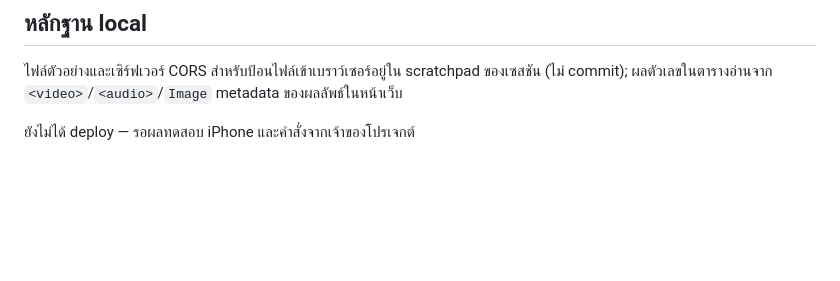
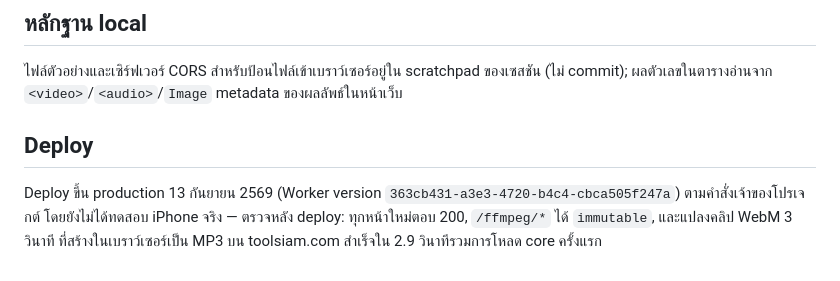
Before and after one commit to gotroger/toolsiam, a Markdown page: docs/video-tools-verification.md, the part around the change. Drawn GitHub-style; blank space fills up the shorter version.

Commit message:
docs(video): บันทึกผล deploy และการตรวจบน production
Co-Authored-By: Claude Fable 5.1 <noreply@anthropic.com>

```diff
--- a/docs/video-tools-verification.md
+++ b/docs/video-tools-verification.md
@@ -63,4 +63,8 @@
 
 ไฟล์ตัวอย่างและเซิร์ฟเวอร์ CORS สำหรับป้อนไฟล์เข้าเบราว์เซอร์อยู่ใน scratchpad ของเซสชัน (ไม่ commit); ผลตัวเลขในตารางอ่านจาก `<video>`/`<audio>`/`Image` metadata ของผลลัพธ์ในหน้าเว็บ
 
-ยังไม่ได้ deploy — รอผลทดสอบ iPhone และคำสั่งจากเจ้าของโปรเจกต์
+## Deploy
+
+Deploy ขึ้น production 13 กันยายน 2569 (Worker version `363cb431-a3e3-4720-b4c4-cbca505f247a`) ตามคำสั่งเจ้าของโปรเจกต์
+โดยยังไม่ได้ทดสอบ iPhone จริง — ตรวจหลัง deploy: ทุกหน้าใหม่ตอบ 200, `/ffmpeg/*` ได้ `immutable`, และแปลงคลิป WebM 3 วินาที
+ที่สร้างในเบราว์เซอร์เป็น MP3 บน toolsiam.com สำเร็จใน 2.9 วินาทีรวมการโหลด core ครั้งแรก
```
